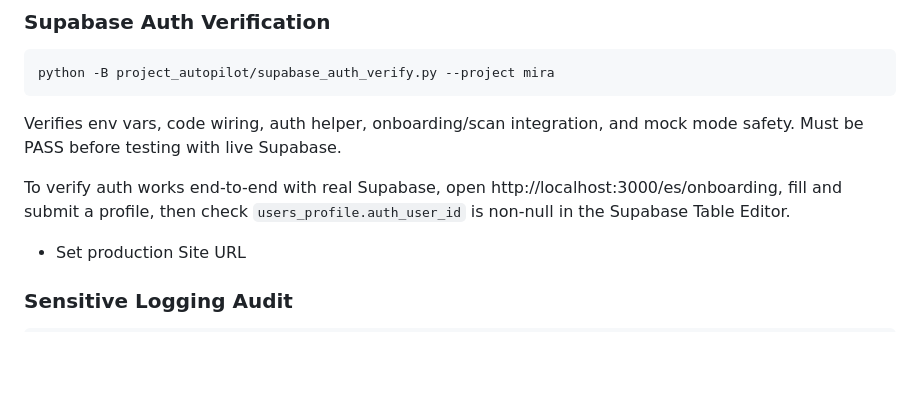
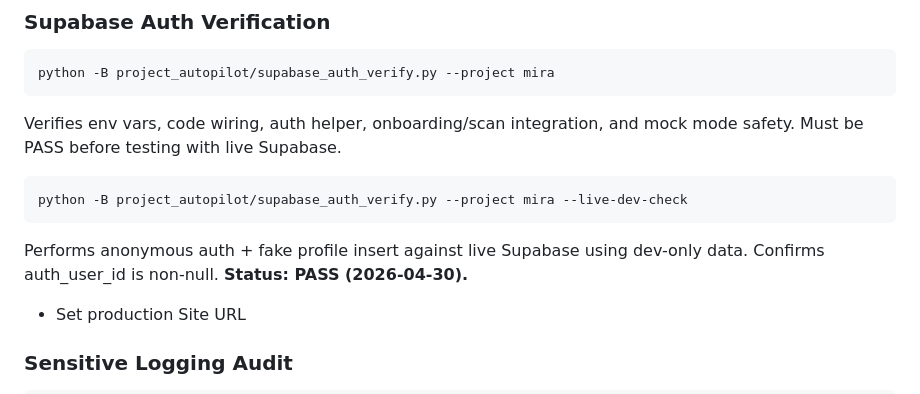
Before and after one commit to manupesqueira-ship-it/project-autopilot, a Markdown page: project_control/MIRA_SECURE_MVP_RUNBOOK.md, the part around the change. Drawn GitHub-style; blank space fills up the shorter version.

````diff
--- a/project_control/MIRA_SECURE_MVP_RUNBOOK.md
+++ b/project_control/MIRA_SECURE_MVP_RUNBOOK.md
@@ -239,7 +239,12 @@ python -B project_autopilot/supabase_auth_verify.py --project mira
 
 Verifies env vars, code wiring, auth helper, onboarding/scan integration, and mock mode safety. Must be PASS before testing with live Supabase.
 
-To verify auth works end-to-end with real Supabase, open http://localhost:3000/es/onboarding, fill and submit a profile, then check `users_profile.auth_user_id` is non-null in the Supabase Table Editor.
+```bash
+python -B project_autopilot/supabase_auth_verify.py --project mira --live-dev-check
+```
+
+Performs anonymous auth + fake profile insert against live Supabase using dev-only data. Confirms auth_user_id is non-null. **Status: PASS (2026-04-30).**
+
 - Set production Site URL
 
 ### Sensitive Logging Audit
````
Also changed, not shown: project_control/BLOCKERS.md (+8 -0 lines).
